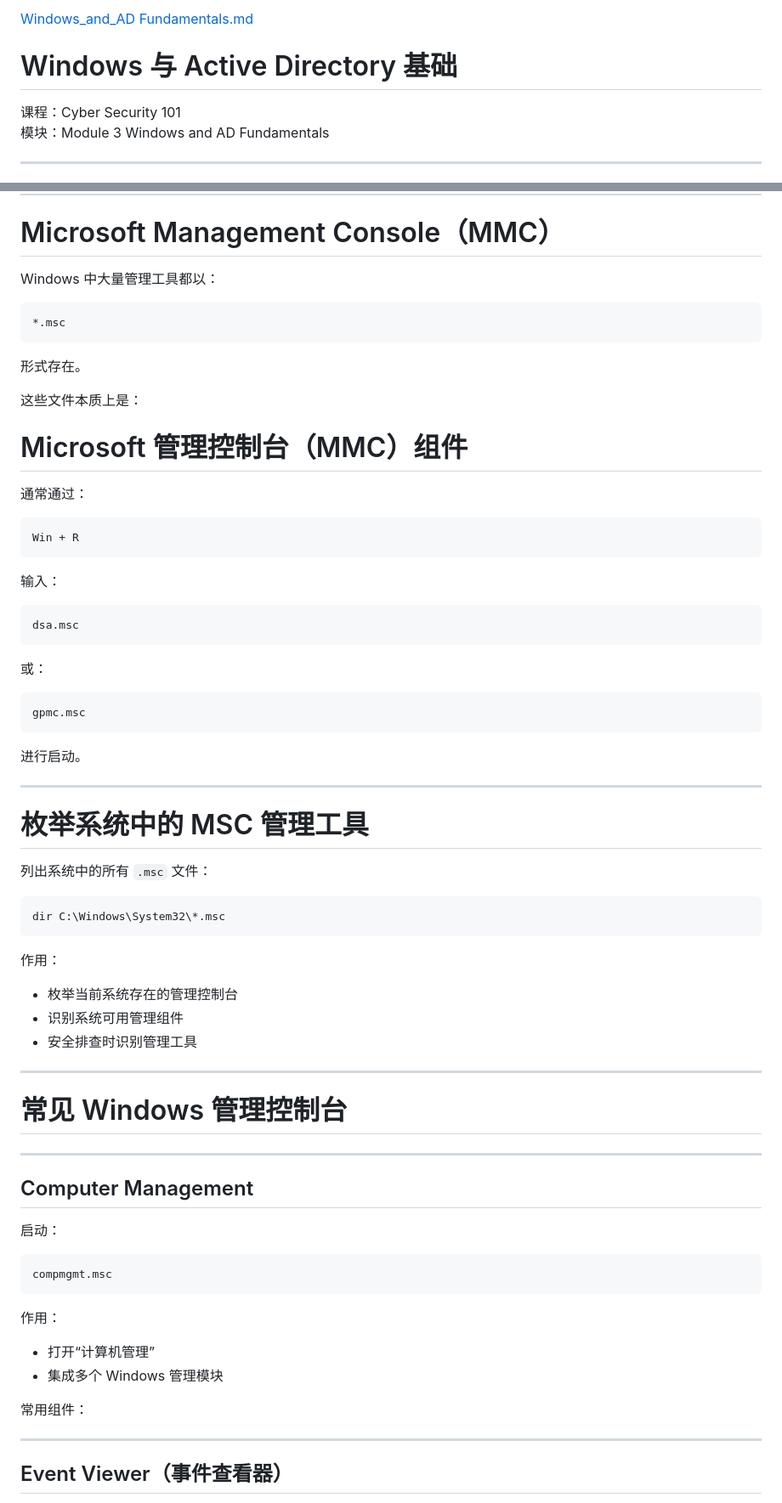
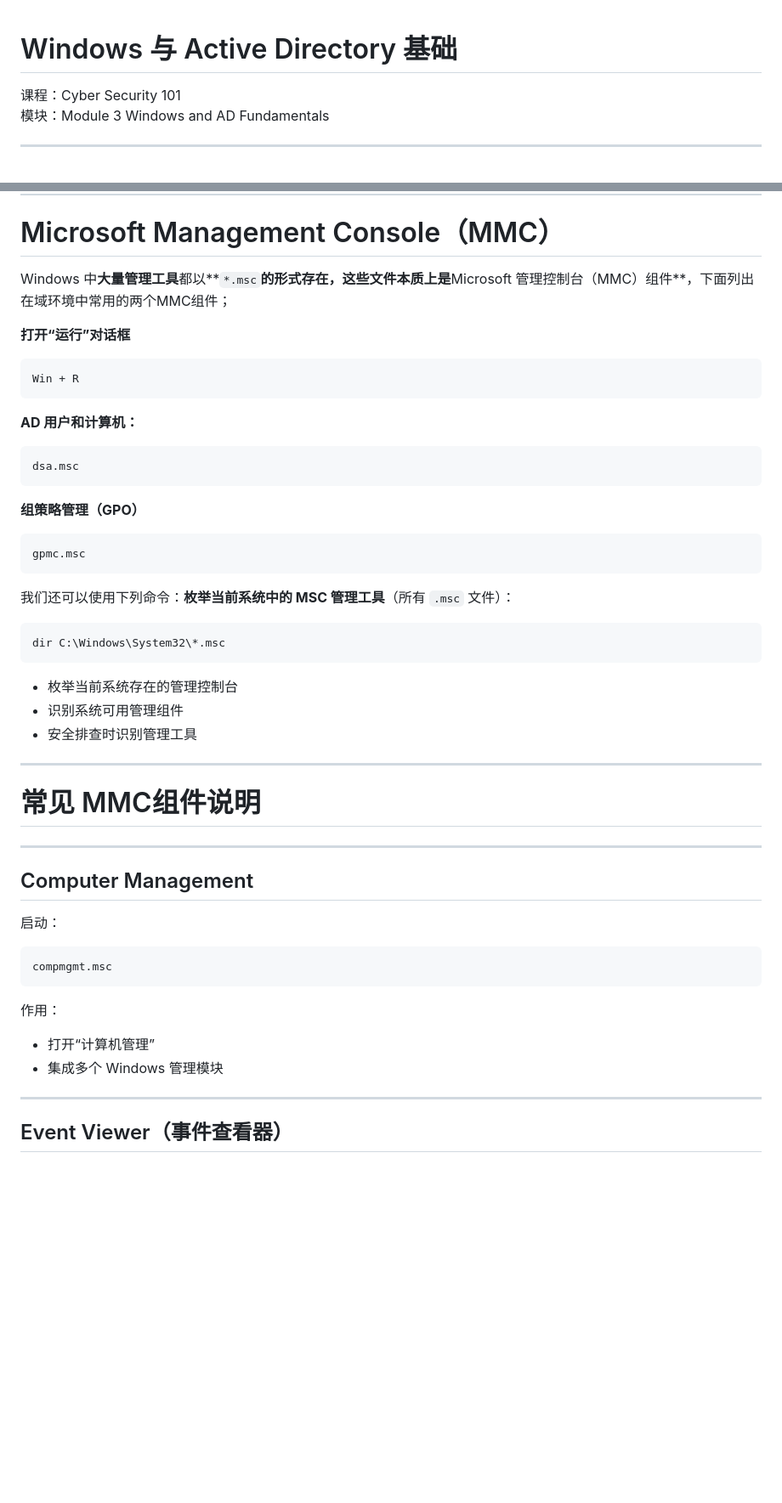
Before and after one commit to SlackMoon/slackmoon.github.io, a Markdown page: posts/windows-and-active-directory-fundamentals.md, 2 parts joined by grey strips. Shown at 85% size. Drawn GitHub-style; blank space fills up the shorter version.

````diff
--- a/posts/windows-and-active-directory-fundamentals.md
+++ b/posts/windows-and-active-directory-fundamentals.md
@@ -1,4 +1,3 @@
-[Windows_and_AD Fundamentals.md](https://github.com/user-attachments/files/27369984/Windows_and_AD.Fundamentals.md)
 # Windows 与 Active Directory 基础
 
 课程：Cyber Security 101
@@ -21,57 +20,36 @@
 
 # Microsoft Management Console（MMC）
 
-Windows 中大量管理工具都以：
+Windows 中**大量管理工具**都以**`*.msc`**的形式存在，这些文件本质上是**Microsoft 管理控制台（MMC）组件**，下面列出在域环境中常用的两个MMC组件；
 
-```powershell
-*.msc
-```
-
-形式存在。
-
-这些文件本质上是：
-
-# Microsoft 管理控制台（MMC）组件
-
-通常通过：
-
+**打开“运行”对话框**
 ```powershell
 Win + R
 ```
 
-输入：
+**AD 用户和计算机：**
 
 ```powershell
 dsa.msc
 ```
 
-或：
+**组策略管理（GPO）**
 
 ```powershell
 gpmc.msc
 ```
-
-进行启动。
-
----
-
-# 枚举系统中的 MSC 管理工具
-
-列出系统中的所有 `.msc` 文件：
+我们还可以使用下列命令：**枚举当前系统中的 MSC 管理工具**（所有 `.msc` 文件）：
 
 ```powershell
 dir C:\Windows\System32\*.msc
 ```
-
-作用：
-
 - 枚举当前系统存在的管理控制台
 - 识别系统可用管理组件
 - 安全排查时识别管理工具
 
 ---
 
-# 常见 Windows 管理控制台
+# 常见 MMC组件说明
 
 ---
 
@@ -84,11 +62,8 @@ compmgmt.msc
 ```
 
 作用：
-
 - 打开“计算机管理”
 - 集成多个 Windows 管理模块
-
-常用组件：
 
 ---
 
````
Also changed, not shown: other parts of posts/windows-and-active-directory-fundamentals.md (+0 -12 lines).
